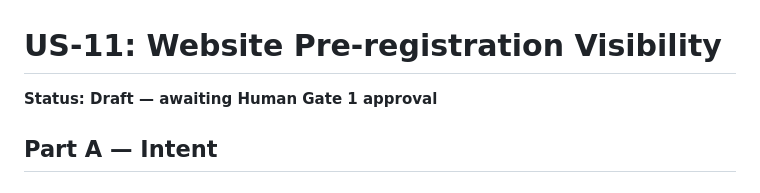
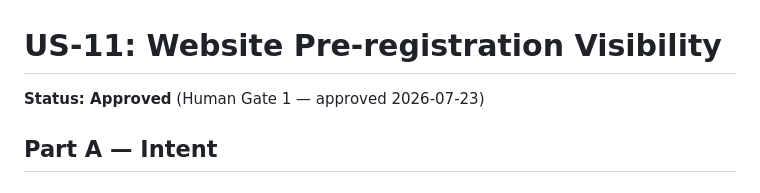
Before and after one commit to shilpajh/VMS, a Markdown page: docs/plans/US-11.md, the part around the change. Drawn GitHub-style.

Commit message:
docs(US-11): mark plan Approved (Human Gate 1)

```diff
--- a/docs/plans/US-11.md
+++ b/docs/plans/US-11.md
@@ -1,6 +1,6 @@
 # US-11: Website Pre-registration Visibility
 
-**Status: Draft — awaiting Human Gate 1 approval**
+**Status: Approved** (Human Gate 1 — approved 2026-07-23)
 
 ## Part A — Intent
 
```
